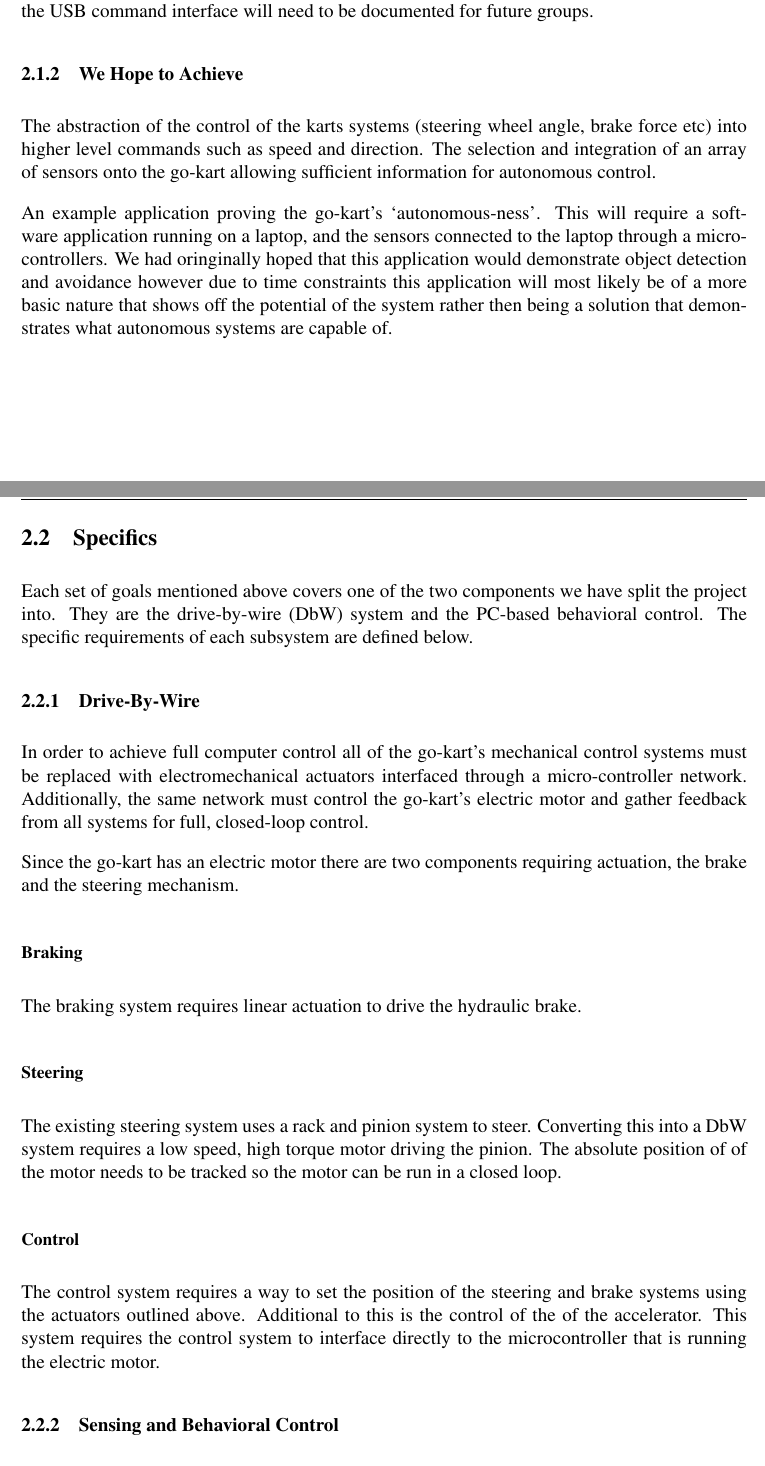
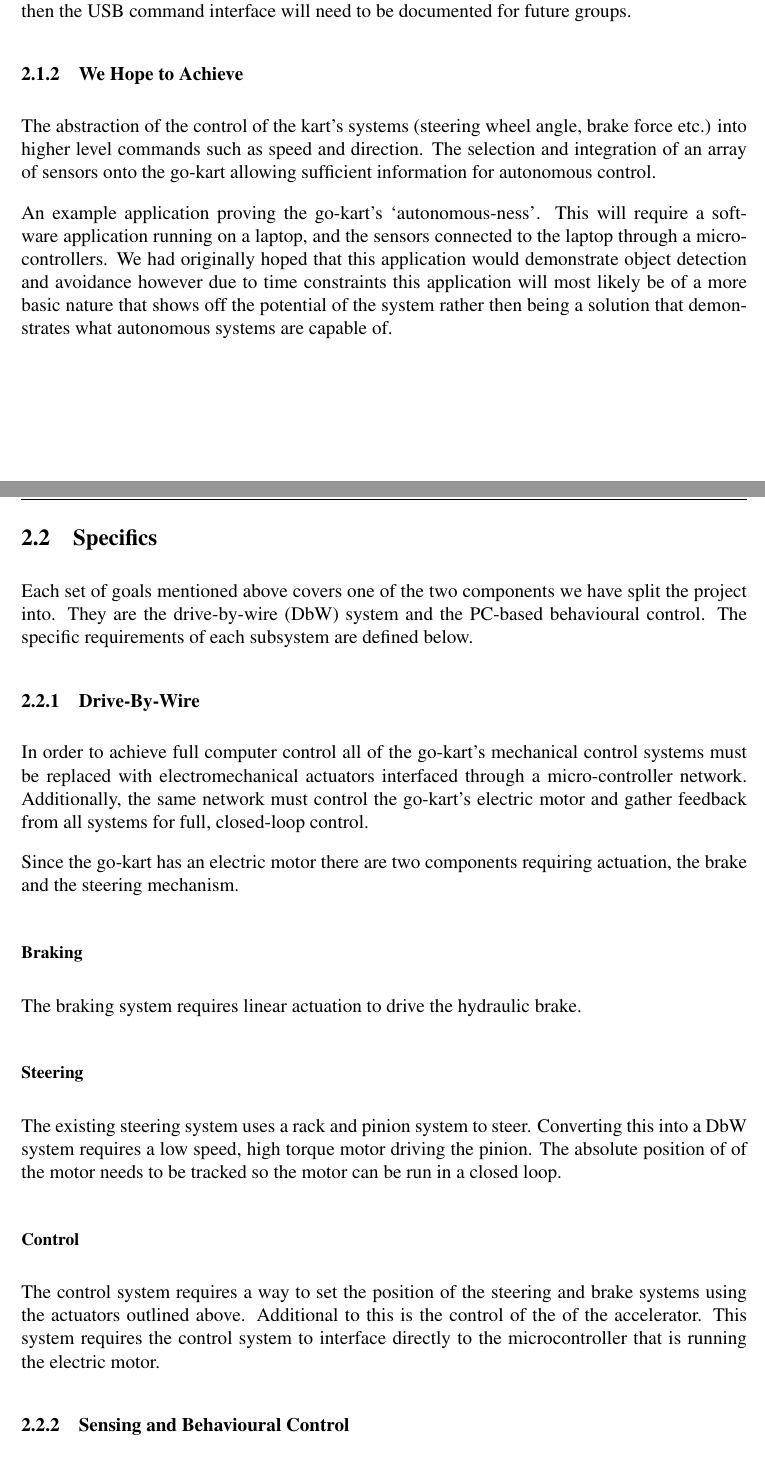
Before and after one commit to team-ramrod/mariokart, a LaTeX thesis (Documentation/SpecificationReport/Report/report.tex, which reads Documentation/SpecificationReport/Report/Requirements.tex): two parts of pages 5 and 6 of 15, joined at a grey line, cut so that both start at the same text. Compiled offline with pdfLaTeX.

Commit message:
minor edits

```diff
--- a/Documentation/SpecificationReport/Report/Requirements.tex
+++ b/Documentation/SpecificationReport/Report/Requirements.tex
@@ -6,14 +6,14 @@ To avoid doing this we have split the project's measurable goals into two catego
 
 \subsection{We Expect to Achieve}
-A fully Drive-by-Wire go-kart controllable over a USB link. Safety constraints, an interface for sensors and low level control of braking, steering and motor power will all be provided by an embedded system. If this is all completed without any progress on the behavioral software then the USB command interface will need to be documented for future groups.
+A fully Drive-by-Wire go-kart controllable over a USB link. Safety constraints, an interface for sensors and low level control of braking, steering and motor power will all be provided by an embedded system. If this is all completed without any progress on the behavioural software then the USB command interface will need to be documented for future groups.
 
 \subsection{We Hope to Achieve}
-The abstraction of the control of the karts systems (steering wheel angle, brake force etc) into higher level commands such as speed and direction. The selection and integration of an array of sensors onto the go-kart allowing sufficient information for autonomous control.
+The abstraction of the control of the kart's systems (steering wheel angle, brake force etc.) into higher level commands such as speed and direction. The selection and integration of an array of sensors onto the go-kart allowing sufficient information for autonomous control.
 
-An example application proving the go-kart's `autonomous-ness'. This will require a software application running on a laptop, and the sensors connected to the laptop through a micro-controllers. We had oringinally hoped that this application would demonstrate object detection and avoidance however due to time constraints this application will most likely be of a more basic nature that shows off the potential of the system rather then being a solution that demonstrates what autonomous systems are capable of.
+An example application proving the go-kart's `autonomous-ness'. This will require a software application running on a laptop, and the sensors connected to the laptop through a micro-controllers. We had originally hoped that this application would demonstrate object detection and avoidance however due to time constraints this application will most likely be of a more basic nature that shows off the potential of the system rather then being a solution that demonstrates what autonomous systems are capable of.
 
 \section{Specifics}
-Each set of goals mentioned above covers one of the two components we have split the project into. They are the drive-by-wire (DbW) system and the PC-based behavioral control. The specific requirements of each subsystem are defined below.
+Each set of goals mentioned above covers one of the two components we have split the project into. They are the drive-by-wire (DbW) system and the PC-based behavioural control. The specific requirements of each subsystem are defined below.
 
 \subsection{Drive-By-Wire}
 In order to achieve full computer control all of the go-kart's mechanical control systems must be replaced with electromechanical actuators interfaced through a micro-controller network. Additionally, the same network must control the go-kart's electric motor and gather feedback from all systems for full, closed-loop control.
@@ -29,5 +29,4 @@ The existing steering system uses a rack and pinion system to steer. Converting
 \subsubsection{Control}
 The control system requires a way to set the position of the steering and brake systems using the actuators outlined above. Additional to this is the control of the of the accelerator. This system requires the control system to interface directly to the microcontroller that is running the electric motor.
 
-\subsection{Sensing and Behavioral Control}
-An array of sensors must be attached to the kart that provide all the information the go-kart requires to interact with its enivroment and perform actions without hitting obstacles or requiring human interaction. These sensors must be connected to the main control system.
+\subsection{Sensing and Behavioural Control}
```
Also changed, not shown: Documentation/SpecificationReport/Report/Approach.tex (+1 -1 lines), Documentation/SpecificationReport/Report/Budget.tex (+2 -2 lines), Documentation/SpecificationReport/Report/Conclusion.tex (+1 -1 lines), Documentation/SpecificationReport/Report/Requirements.tex (5 more changed lines).
